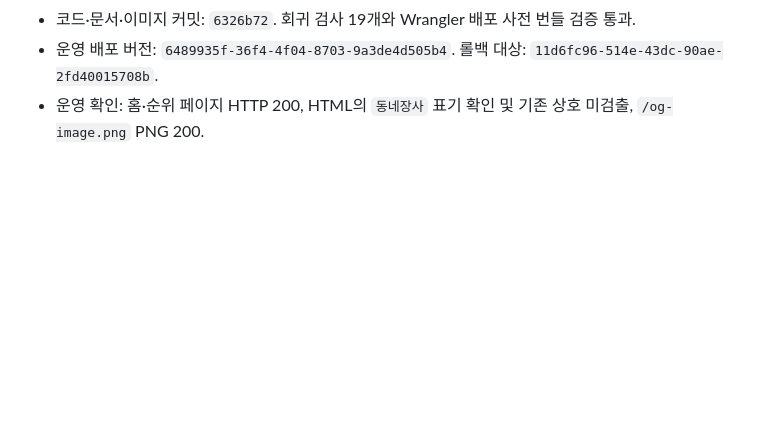
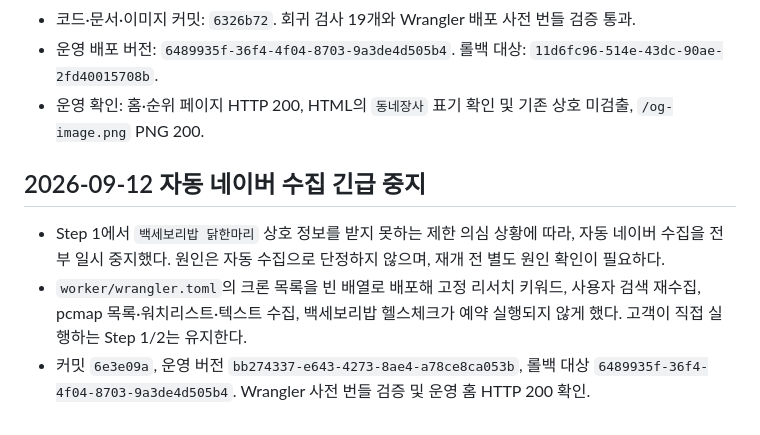
Before and after one commit to joseungil-kr/dongbiz, a Markdown page: 0911-검색개선-진행상태.md, the part around the change. Rendered like a GitHub page; blank space fills up the shorter version.

Commit message:
docs: record automatic collection pause

```diff
--- a/0911-검색개선-진행상태.md
+++ b/0911-검색개선-진행상태.md
@@ -88,3 +88,8 @@
 - 코드·문서·이미지 커밋: `6326b72`. 회귀 검사 19개와 Wrangler 배포 사전 번들 검증 통과.
 - 운영 배포 버전: `6489935f-36f4-4f04-8703-9a3de4d505b4`. 롤백 대상: `11d6fc96-514e-43dc-90ae-2fd40015708b`.
 - 운영 확인: 홈·순위 페이지 HTTP 200, HTML의 `동네장사` 표기 확인 및 기존 상호 미검출, `/og-image.png` PNG 200.
+
+## 2026-09-12 자동 네이버 수집 긴급 중지
+- Step 1에서 `백세보리밥 닭한마리` 상호 정보를 받지 못하는 제한 의심 상황에 따라, 자동 네이버 수집을 전부 일시 중지했다. 원인은 자동 수집으로 단정하지 않으며, 재개 전 별도 원인 확인이 필요하다.
+- `worker/wrangler.toml`의 크론 목록을 빈 배열로 배포해 고정 리서치 키워드, 사용자 검색 재수집, pcmap 목록·워치리스트·텍스트 수집, 백세보리밥 헬스체크가 예약 실행되지 않게 했다. 고객이 직접 실행하는 Step 1/2는 유지한다.
+- 커밋 `6e3e09a`, 운영 버전 `bb274337-e643-4273-8ae4-a78ce8ca053b`, 롤백 대상 `6489935f-36f4-4f04-8703-9a3de4d505b4`. Wrangler 사전 번들 검증 및 운영 홈 HTTP 200 확인.
```
